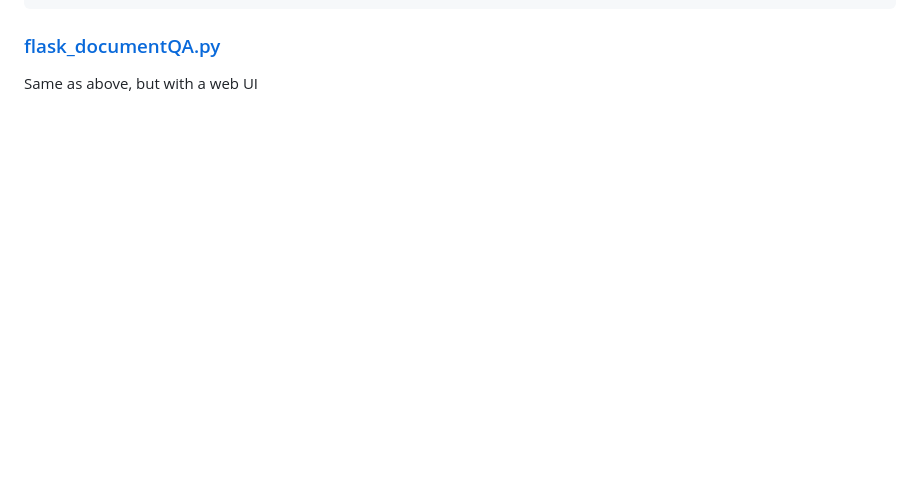
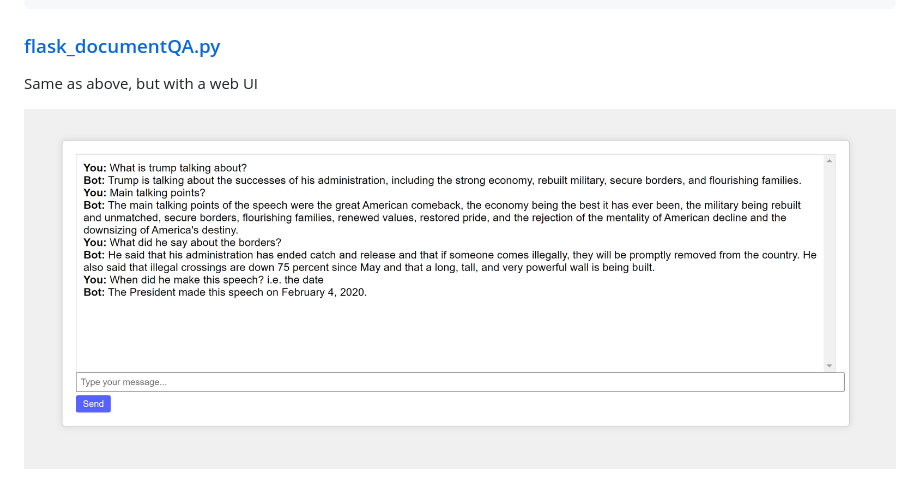
Before and after one commit to fancellu/langChainDemo, a Markdown page: README.md, the part around the change. Rendered like a GitHub page; pictures changed too: 2023-08-17_17-59-46.png (added); blank space fills up the shorter version.

Commit message:
Add screenshot

```diff
--- a/README.md
+++ b/README.md
@@ -106,3 +106,5 @@ President Trump states that since he took office, the U.S. economy has improved,
 
 ### [flask_documentQA.py](documentQA.py)
 Same as above, but with a web UI
+
+![Screenshot](/2023-08-17_17-59-46.png?raw=true "Screenshot")
```
